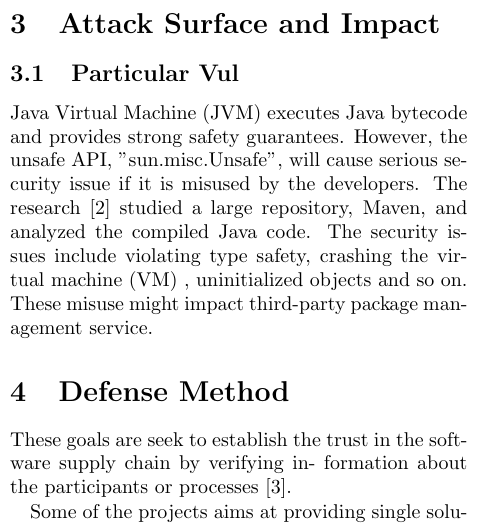
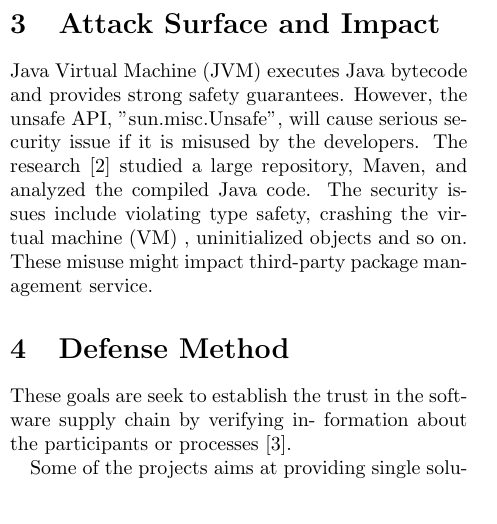
Before and after one commit to Yao-Wen-Chang/2023-research-literature-review, a LaTeX paper (main.tex, which reads section3.tex): part of one column of page 2 of 3, cut so that both start at the same text. Compiled offline with pdfLaTeX.

Commit message:
Delete: 3.1 subsection

```diff
--- a/section3.tex
+++ b/section3.tex
@@ -1,6 +1,6 @@
 \section{Attack Surface and Impact}
 
-\subsection{Particular Vul}
+
 Java Virtual Machine (JVM) executes Java bytecode and provides strong safety
 guarantees. However, the unsafe API, "sun.misc.Unsafe", will cause serious
 security issue if it is misused by the developers. The research \cite{10.1145/2814270.2814313}
```
Also changed, not shown: main.pdf.
